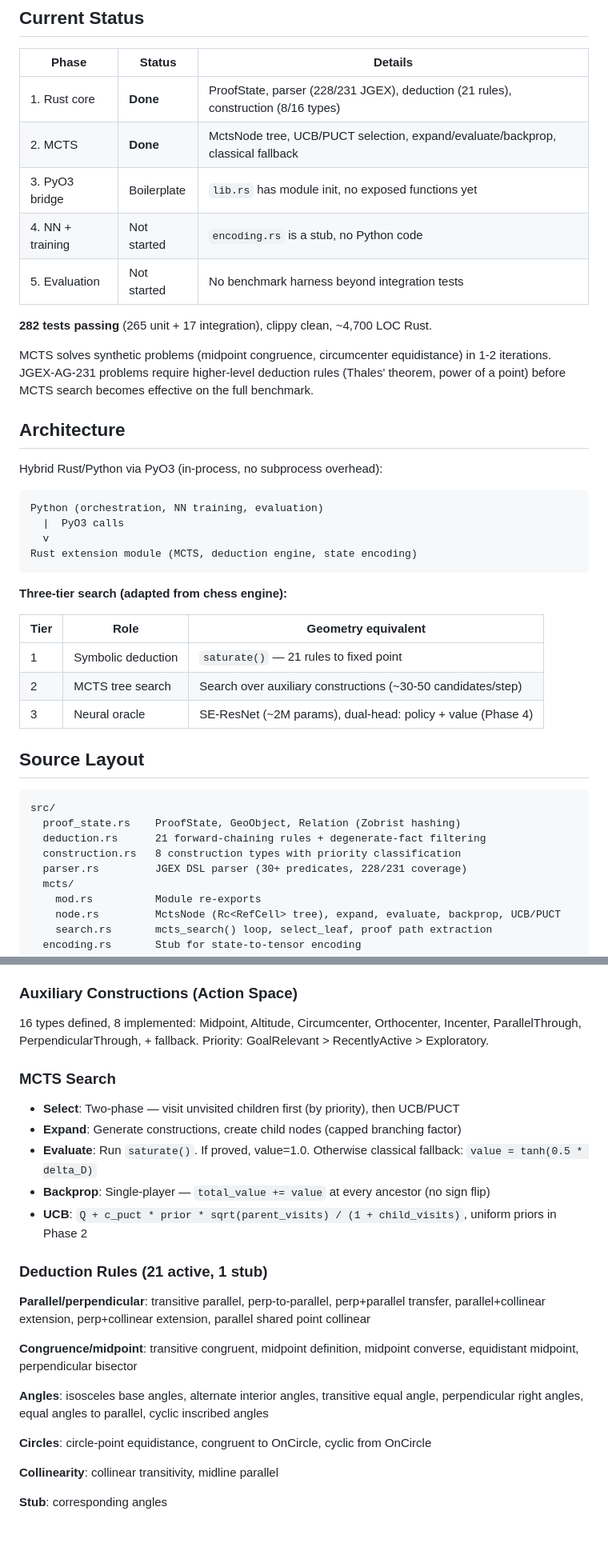
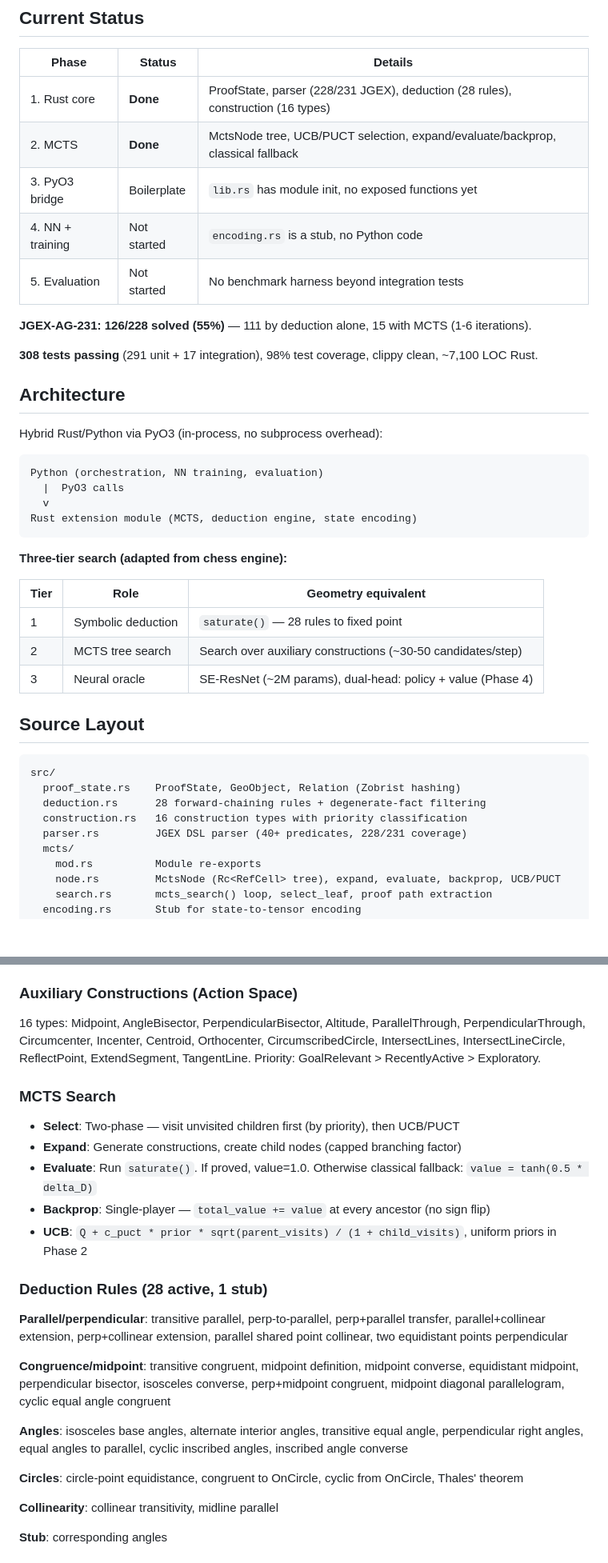
Before and after one commit to aaholmes/geoprover, a Markdown page: README.md, 2 parts joined by grey strips. Shown at 80% size. Drawn GitHub-style; blank space fills up the shorter version.

Commit message:
Update README for 28 rules, 126/228 JGEX solves (55%), 308 tests

````diff
--- a/README.md
+++ b/README.md
@@ -6,15 +6,15 @@ Neurosymbolic geometry theorem prover using a three-tier MCTS architecture adapt
 
 | Phase | Status | Details |
 |-------|--------|---------|
-| 1. Rust core | **Done** | ProofState, parser (228/231 JGEX), deduction (21 rules), construction (8/16 types) |
+| 1. Rust core | **Done** | ProofState, parser (228/231 JGEX), deduction (28 rules), construction (16 types) |
 | 2. MCTS | **Done** | MctsNode tree, UCB/PUCT selection, expand/evaluate/backprop, classical fallback |
 | 3. PyO3 bridge | Boilerplate | `lib.rs` has module init, no exposed functions yet |
 | 4. NN + training | Not started | `encoding.rs` is a stub, no Python code |
 | 5. Evaluation | Not started | No benchmark harness beyond integration tests |
 
-**282 tests passing** (265 unit + 17 integration), clippy clean, ~4,700 LOC Rust.
+**JGEX-AG-231: 126/228 solved (55%)** — 111 by deduction alone, 15 with MCTS (1-6 iterations).
 
-MCTS solves synthetic problems (midpoint congruence, circumcenter equidistance) in 1-2 iterations. JGEX-AG-231 problems require higher-level deduction rules (Thales' theorem, power of a point) before MCTS search becomes effective on the full benchmark.
+**308 tests passing** (291 unit + 17 integration), 98% test coverage, clippy clean, ~7,100 LOC Rust.
 
 ## Architecture
 
@@ -31,7 +31,7 @@ Rust extension module (MCTS, deduction engine, state encoding)
 
 | Tier | Role | Geometry equivalent |
 |------|------|-------------------|
-| 1 | Symbolic deduction | `saturate()` — 21 rules to fixed point |
+| 1 | Symbolic deduction | `saturate()` — 28 rules to fixed point |
 | 2 | MCTS tree search | Search over auxiliary constructions (~30-50 candidates/step) |
 | 3 | Neural oracle | SE-ResNet (~2M params), dual-head: policy + value (Phase 4) |
 
@@ -40,9 +40,9 @@ Rust extension module (MCTS, deduction engine, state encoding)
 ```
 src/
   proof_state.rs    ProofState, GeoObject, Relation (Zobrist hashing)
-  deduction.rs      21 forward-chaining rules + degenerate-fact filtering
-  construction.rs   8 construction types with priority classification
-  parser.rs         JGEX DSL parser (30+ predicates, 228/231 coverage)
+  deduction.rs      28 forward-chaining rules + degenerate-fact filtering
+  construction.rs   16 construction types with priority classification
+  parser.rs         JGEX DSL parser (40+ predicates, 228/231 coverage)
   mcts/
     mod.rs          Module re-exports
     node.rs         MctsNode (Rc<RefCell> tree), expand, evaluate, backprop, UCB/PUCT
@@ -63,7 +63,7 @@ src/
 
 ### Auxiliary Constructions (Action Space)
 
-16 types defined, 8 implemented: Midpoint, Altitude, Circumcenter, Orthocenter, Incenter, ParallelThrough, PerpendicularThrough, + fallback. Priority: GoalRelevant > RecentlyActive > Exploratory.
+16 types: Midpoint, AngleBisector, PerpendicularBisector, Altitude, ParallelThrough, PerpendicularThrough, Circumcenter, Incenter, Centroid, Orthocenter, CircumscribedCircle, IntersectLines, IntersectLineCircle, ReflectPoint, ExtendSegment, TangentLine. Priority: GoalRelevant > RecentlyActive > Exploratory.
 
 ### MCTS Search
 
@@ -73,15 +73,15 @@ src/
 - **Backprop**: Single-player — `total_value += value` at every ancestor (no sign flip)
 - **UCB**: `Q + c_puct * prior * sqrt(parent_visits) / (1 + child_visits)`, uniform priors in Phase 2
 
-### Deduction Rules (21 active, 1 stub)
+### Deduction Rules (28 active, 1 stub)
 
-**Parallel/perpendicular**: transitive parallel, perp-to-parallel, perp+parallel transfer, parallel+collinear extension, perp+collinear extension, parallel shared point collinear
+**Parallel/perpendicular**: transitive parallel, perp-to-parallel, perp+parallel transfer, parallel+collinear extension, perp+collinear extension, parallel shared point collinear, two equidistant points perpendicular
 
-**Congruence/midpoint**: transitive congruent, midpoint definition, midpoint converse, equidistant midpoint, perpendicular bisector
+**Congruence/midpoint**: transitive congruent, midpoint definition, midpoint converse, equidistant midpoint, perpendicular bisector, isosceles converse, perp+midpoint congruent, midpoint diagonal parallelogram, cyclic equal angle congruent
 
-**Angles**: isosceles base angles, alternate interior angles, transitive equal angle, perpendicular right angles, equal angles to parallel, cyclic inscribed angles
+**Angles**: isosceles base angles, alternate interior angles, transitive equal angle, perpendicular right angles, equal angles to parallel, cyclic inscribed angles, inscribed angle converse
 
-**Circles**: circle-point equidistance, congruent to OnCircle, cyclic from OnCircle
+**Circles**: circle-point equidistance, congruent to OnCircle, cyclic from OnCircle, Thales' theorem
 
 **Collinearity**: collinear transitivity, midline parallel
 
````
Also changed, not shown: other parts of README.md (+1 -1 lines).
